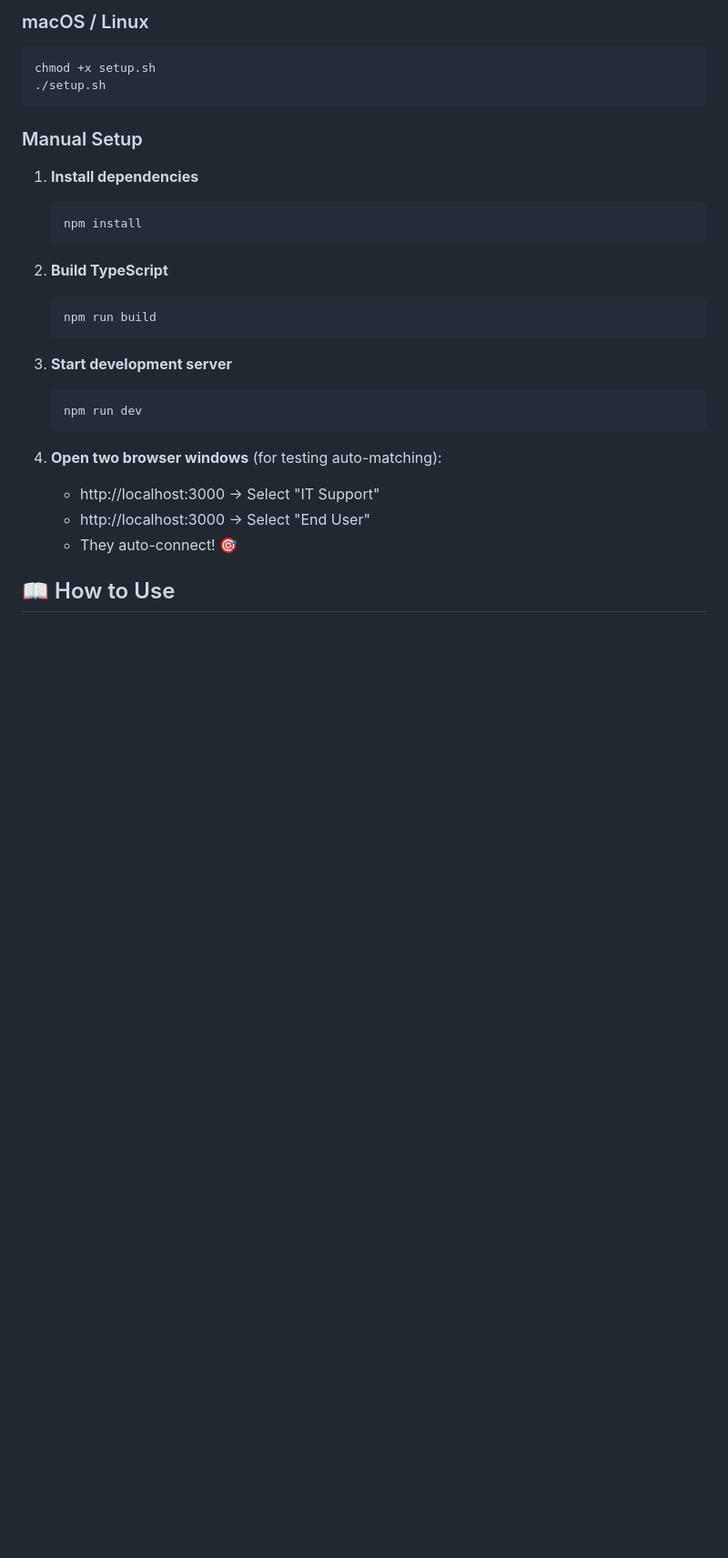
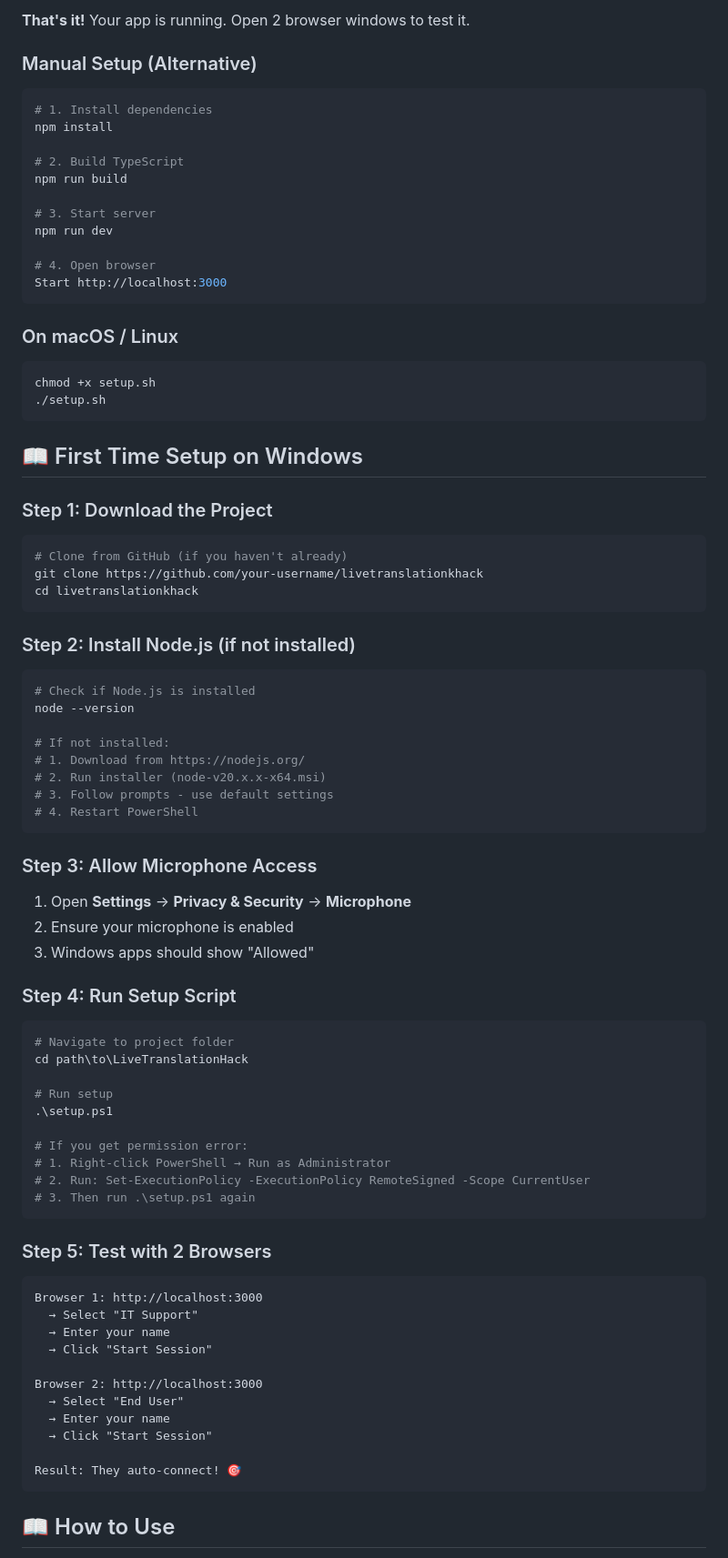
Before and after one commit to camib2/livetranslationkhack, a Markdown page: README.md, the part around one of its changes. Shown at 91% size. Drawn GitHub-style; blank space fills up the shorter version.

````diff
--- a/README.md
+++ b/README.md
@@ -19,32 +73,83 @@
 ```
 
-### macOS / Linux
+**That's it!** Your app is running. Open 2 browser windows to test it.
+
+### Manual Setup (Alternative)
+
+```powershell
+# 1. Install dependencies
+npm install
+
+# 2. Build TypeScript
+npm run build
+
+# 3. Start server
+npm run dev
+
+# 4. Open browser
+Start http://localhost:3000
+```
+
+### On macOS / Linux
 ```bash
 chmod +x setup.sh
 ./setup.sh
 ```
 
-### Manual Setup
+## 📖 First Time Setup on Windows
 
-1. **Install dependencies**
-   ```bash
-   npm install
-   ```
+### Step 1: Download the Project
+```powershell
+# Clone from GitHub (if you haven't already)
+git clone https://github.com/your-username/livetranslationkhack
+cd livetranslationkhack
+```
 
-2. **Build TypeScript**
-   ```bash
-   npm run build
-   ```
+### Step 2: Install Node.js (if not installed)
+```powershell
+# Check if Node.js is installed
+node --version
 
-3. **Start development server**
-   ```bash
-   npm run dev
-   ```
+# If not installed:
+# 1. Download from https://nodejs.org/
+# 2. Run installer (node-v20.x.x-x64.msi)
+# 3. Follow prompts - use default settings
+# 4. Restart PowerShell
+```
 
-4. **Open two browser windows** (for testing auto-matching):
-   - http://localhost:3000 → Select "IT Support"
-   - http://localhost:3000 → Select "End User"
-   - They auto-connect! 🎯
+### Step 3: Allow Microphone Access
+1. Open **Settings** → **Privacy & Security** → **Microphone**
+2. Ensure your microphone is enabled
+3. Windows apps should show "Allowed"
+
+### Step 4: Run Setup Script
+```powershell
+# Navigate to project folder
+cd path\to\LiveTranslationHack
+
+# Run setup
+.\setup.ps1
+
+# If you get permission error:
+# 1. Right-click PowerShell → Run as Administrator
+# 2. Run: Set-ExecutionPolicy -ExecutionPolicy RemoteSigned -Scope CurrentUser
+# 3. Then run .\setup.ps1 again
+```
+
+### Step 5: Test with 2 Browsers
+```
+Browser 1: http://localhost:3000
+  → Select "IT Support"
+  → Enter your name
+  → Click "Start Session"
+
+Browser 2: http://localhost:3000
+  → Select "End User"
+  → Enter your name
+  → Click "Start Session"
+
+Result: They auto-connect! 🎯
+```
 
 ## 📖 How to Use
 
````
Also changed, not shown: other parts of README.md (+94 -7 lines).
